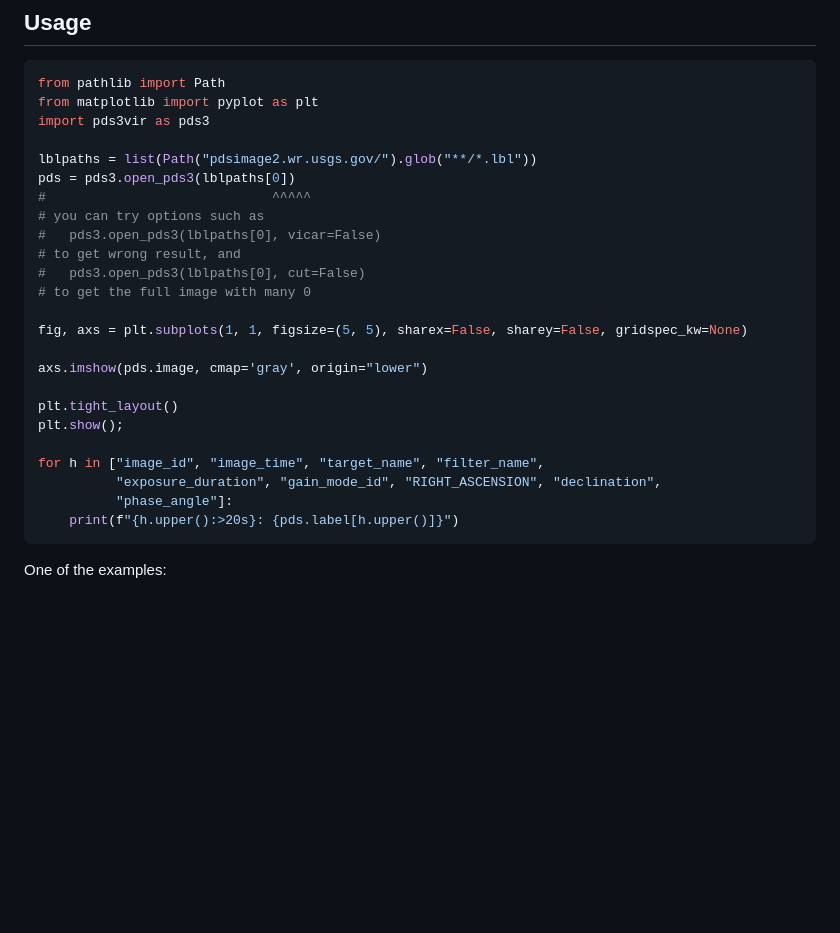
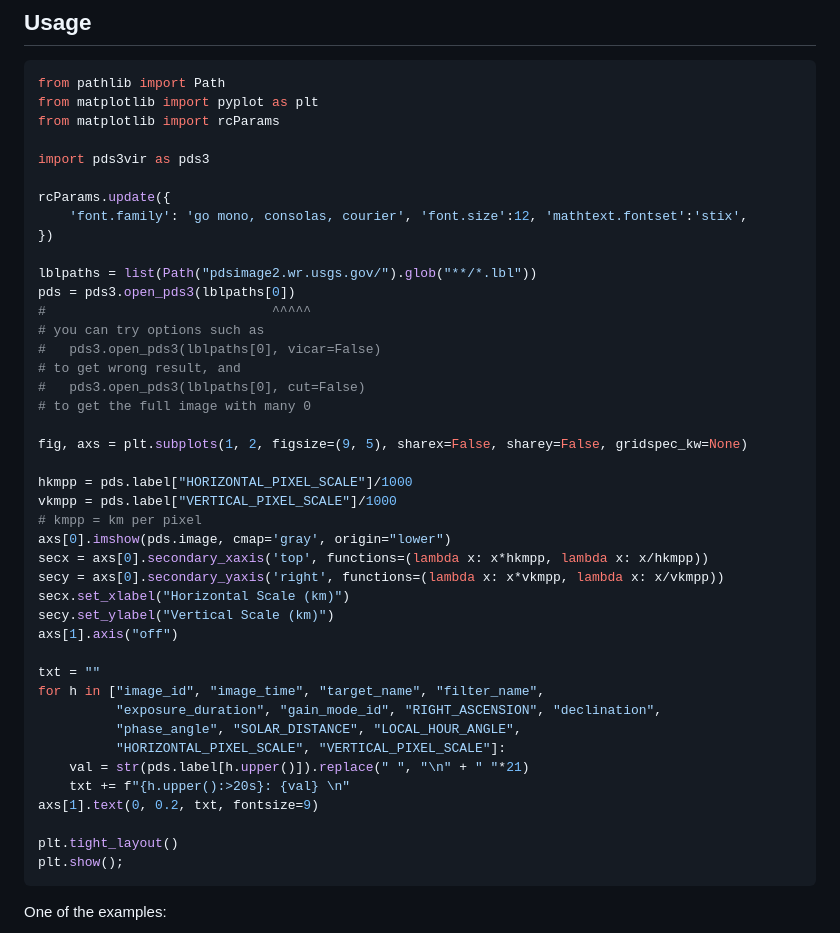
Before and after one commit to ysBach/pds3vir, a Markdown page: README.md, the part around the change printed below. GitHub-like rendering; blank space fills up the shorter version.

````diff
--- a/README.md
+++ b/README.md
@@ -30,7 +30,13 @@ $ pip install -e .
 ```python
 from pathlib import Path
 from matplotlib import pyplot as plt
+from matplotlib import rcParams
+
 import pds3vir as pds3
+
+rcParams.update({
+    'font.family': 'go mono, consolas, courier', 'font.size':12, 'mathtext.fontset':'stix',
+})
 
 lblpaths = list(Path("pdsimage2.wr.usgs.gov/").glob("**/*.lbl"))
 pds = pds3.open_pds3(lblpaths[0])
@@ -41,17 +47,29 @@ pds = pds3.open_pds3(lblpaths[0])
 #   pds3.open_pds3(lblpaths[0], cut=False)
 # to get the full image with many 0
 
-fig, axs = plt.subplots(1, 1, figsize=(5, 5), sharex=False, sharey=False, gridspec_kw=None)
+fig, axs = plt.subplots(1, 2, figsize=(9, 5), sharex=False, sharey=False, gridspec_kw=None)
 
-axs.imshow(pds.image, cmap='gray', origin="lower")
+hkmpp = pds.label["HORIZONTAL_PIXEL_SCALE"]/1000
+vkmpp = pds.label["VERTICAL_PIXEL_SCALE"]/1000
+# kmpp = km per pixel
+axs[0].imshow(pds.image, cmap='gray', origin="lower")
+secx = axs[0].secondary_xaxis('top', functions=(lambda x: x*hkmpp, lambda x: x/hkmpp))
+secy = axs[0].secondary_yaxis('right', functions=(lambda x: x*vkmpp, lambda x: x/vkmpp))
+secx.set_xlabel("Horizontal Scale (km)")
+secy.set_ylabel("Vertical Scale (km)")
+axs[1].axis("off")
+
+txt = ""
+for h in ["image_id", "image_time", "target_name", "filter_name",
+          "exposure_duration", "gain_mode_id", "RIGHT_ASCENSION", "declination",
+          "phase_angle", "SOLAR_DISTANCE", "LOCAL_HOUR_ANGLE",
+          "HORIZONTAL_PIXEL_SCALE", "VERTICAL_PIXEL_SCALE"]:
+    val = str(pds.label[h.upper()]).replace(" ", "\n" + " "*21)
+    txt += f"{h.upper():>20s}: {val} \n"
+axs[1].text(0, 0.2, txt, fontsize=9)
 
 plt.tight_layout()
 plt.show();
-
-for h in ["image_id", "image_time", "target_name", "filter_name",
-          "exposure_duration", "gain_mode_id", "RIGHT_ASCENSION", "declination",
-          "phase_angle"]:
-    print(f"{h.upper():>20s}: {pds.label[h.upper()]}")
 ```
 
 One of the examples:
````
Also changed, not shown: other parts of README.md (+4 -1 lines), examples/ex-europa01.png (added), examples/ex-io01.png (added), examples/ex-jupiter01.png (added), examples/ex01.png (deleted), 1 other file.
